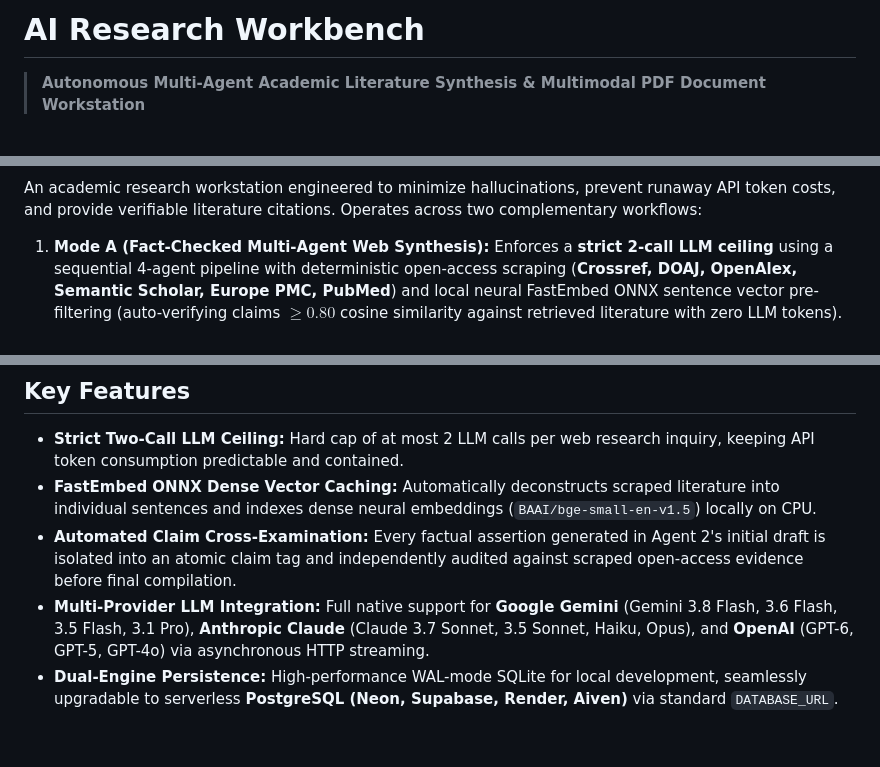
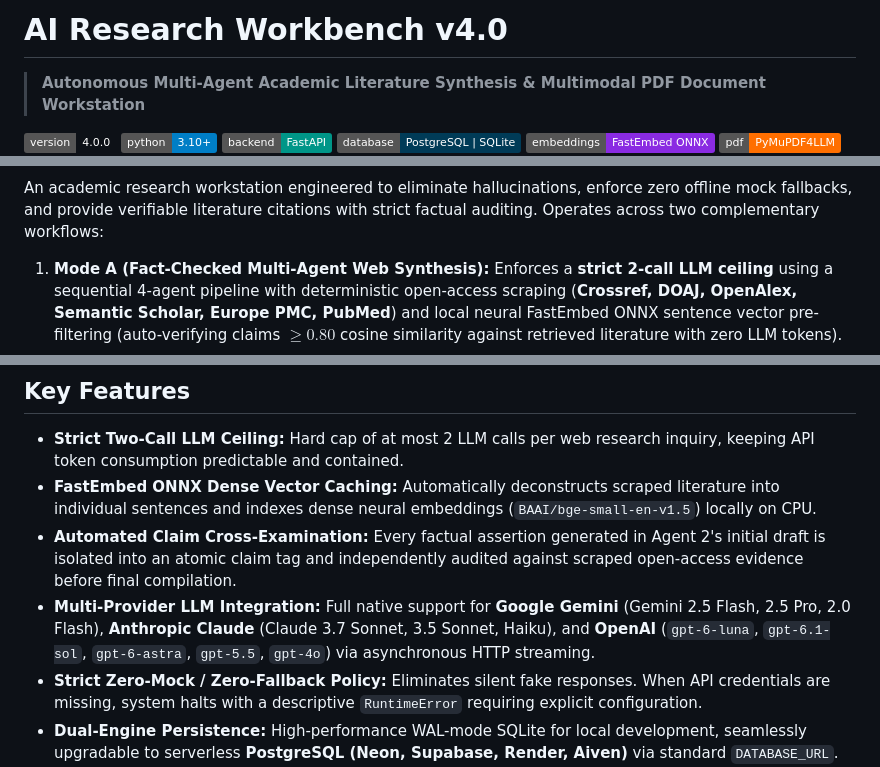
Before and after one commit to FoulTarnished06/ResearchWorkbench, a Markdown page: README.md, 3 parts joined by grey strips. Rendered like a GitHub page; badges without logos; blank space fills up the shorter version.

Commit message:
docs: update README.md for v4.0.0 release

```diff
--- a/README.md
+++ b/README.md
@@ -1,7 +1,8 @@
-# AI Research Workbench
+# AI Research Workbench v4.0
 
 > **Autonomous Multi-Agent Academic Literature Synthesis & Multimodal PDF Document Workstation**
 
+[![Version: 4.0.0](https://img.shields.io/badge/version-4.0.0-emerald.svg)](https://github.com/FoulTarnished06/ResearchWorkbench/releases/tag/v4.0.0)
 [![Python 3.10+](https://img.shields.io/badge/python-3.10+-blue.svg)](https://www.python.org/downloads/)
 [![FastAPI](https://img.shields.io/badge/backend-FastAPI-009688.svg)](https://fastapi.tiangolo.com/)
 [![Database](https://img.shields.io/badge/database-PostgreSQL%20%7C%20SQLite-003B57.svg)](https://www.postgresql.org/)
@@ -10,6 +12,6 @@
 [![License: MIT](https://img.shields.io/badge/License-MIT-yellow.svg)](LICENSE)
 
-An academic research workstation engineered to minimize hallucinations, prevent runaway API token costs, and provide verifiable literature citations. Operates across two complementary workflows:
+An academic research workstation engineered to eliminate hallucinations, enforce zero offline mock fallbacks, and provide verifiable literature citations with strict factual auditing. Operates across two complementary workflows:
 
 1. **Mode A (Fact-Checked Multi-Agent Web Synthesis):** Enforces a **strict 2-call LLM ceiling** using a sequential 4-agent pipeline with deterministic open-access scraping (**Crossref, DOAJ, OpenAlex, Semantic Scholar, Europe PMC, PubMed**) and local neural FastEmbed ONNX sentence vector pre-filtering (auto-verifying claims $\ge 0.80$ cosine similarity against retrieved literature with zero LLM tokens).
 2. **Mode B (Multimodal PDF Document Analysis):** Provides zero-token local PDF text extraction, layout preservation via Markdown, high-resolution diagram/figure extraction, automated bibliography parsing with force-directed citation network graphs, and grounded multi-turn Q&A with display KaTeX math and inline page citations (`[p.X]`).
@@ -41,7 +43,8 @@ An academic research workstation engineered to minimize hallucinations, prevent
 - **Strict Two-Call LLM Ceiling:** Hard cap of at most 2 LLM calls per web research inquiry, keeping API token consumption predictable and contained.
 - **FastEmbed ONNX Dense Vector Caching:** Automatically deconstructs scraped literature into individual sentences and indexes dense neural embeddings (`BAAI/bge-small-en-v1.5`) locally on CPU.
 - **Automated Claim Cross-Examination:** Every factual assertion generated in Agent 2's initial draft is isolated into an atomic claim tag and independently audited against scraped open-access evidence before final compilation.
-- **Multi-Provider LLM Integration:** Full native support for **Google Gemini** (Gemini 3.8 Flash, 3.6 Flash, 3.5 Flash, 3.1 Pro), **Anthropic Claude** (Claude 3.7 Sonnet, 3.5 Sonnet, Haiku, Opus), and **OpenAI** (GPT-6, GPT-5, GPT-4o) via asynchronous HTTP streaming.
+- **Multi-Provider LLM Integration:** Full native support for **Google Gemini** (Gemini 2.5 Flash, 2.5 Pro, 2.0 Flash), **Anthropic Claude** (Claude 3.7 Sonnet, 3.5 Sonnet, Haiku), and **OpenAI** (`gpt-6-luna`, `gpt-6.1-sol`, `gpt-6-astra`, `gpt-5.5`, `gpt-4o`) via asynchronous HTTP streaming.
+- **Strict Zero-Mock / Zero-Fallback Policy:** Eliminates silent fake responses. When API credentials are missing, system halts with a descriptive `RuntimeError` requiring explicit configuration.
 - **Dual-Engine Persistence:** High-performance WAL-mode SQLite for local development, seamlessly upgradable to serverless **PostgreSQL (Neon, Supabase, Render, Aiven)** via standard `DATABASE_URL`.
 - **Multimodal Figure Extraction:** Automatically extracts diagrams, charts, and plots from PDFs and displays them in an interactive Figure Gallery.
 - **Interactive Citation Network:** Resolves bibliography citations against Semantic Scholar and OpenAlex to render a Verlet force-directed physics graph.
```
Also changed, not shown: other parts of README.md (+1 -0 lines).
